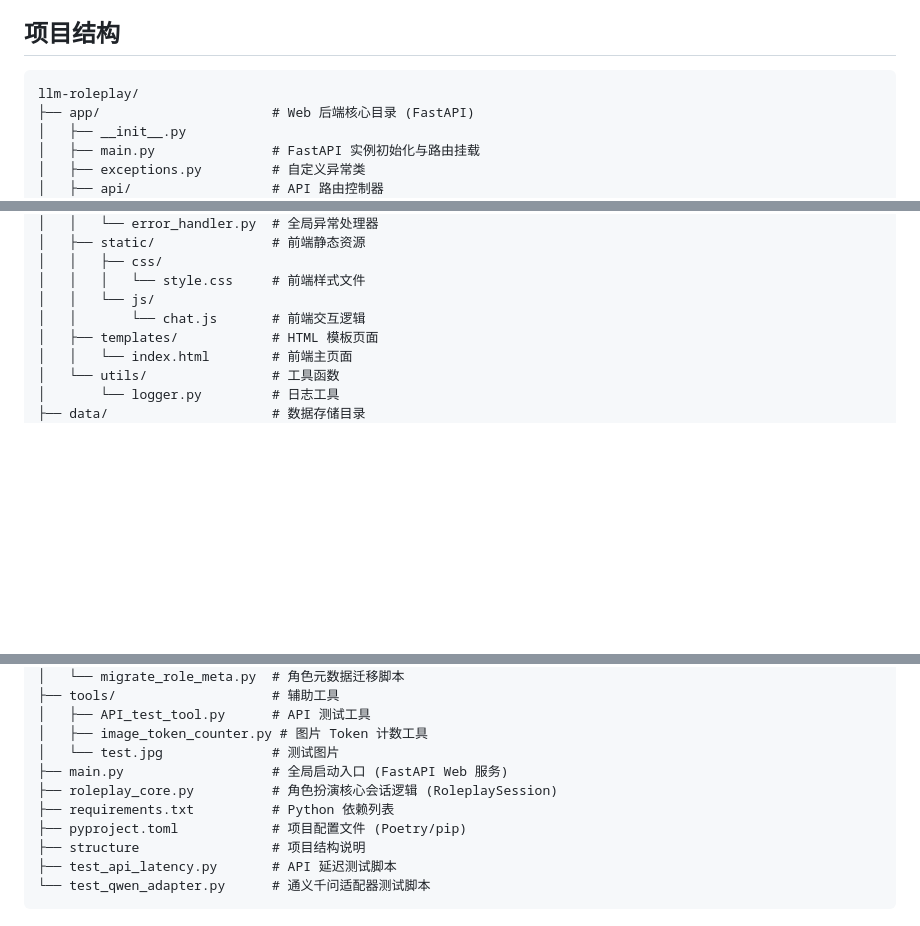
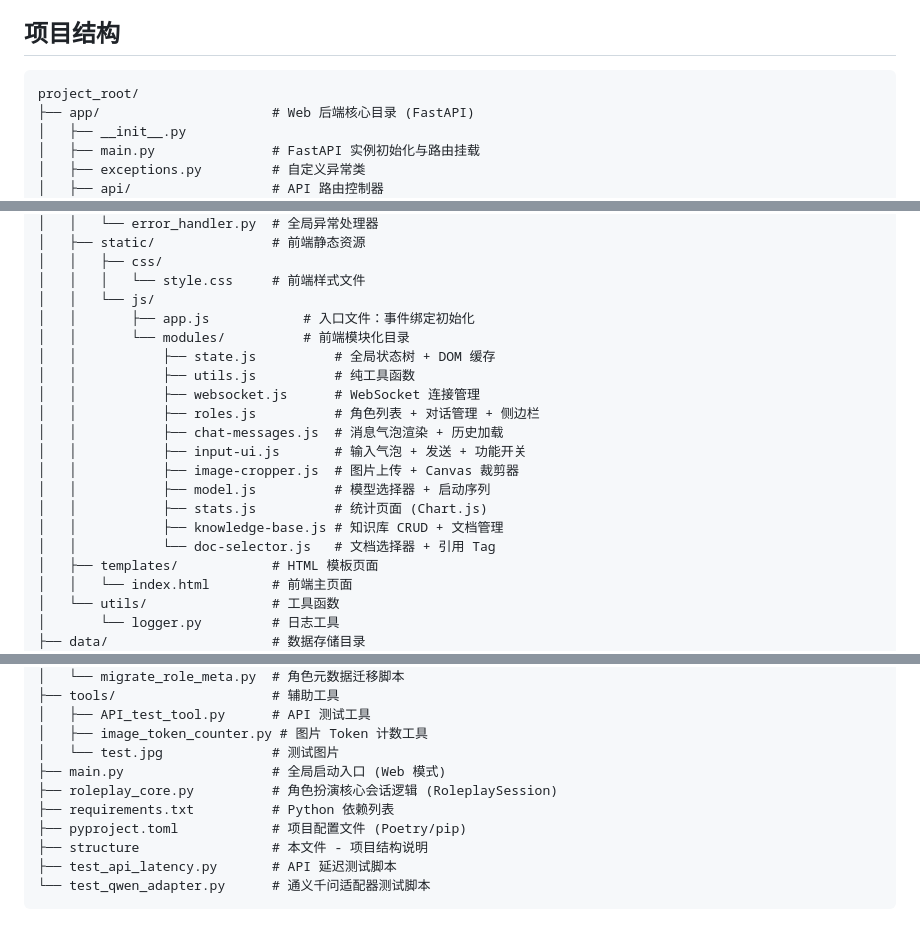
Before and after one commit to phos9herus/ChronosAgent, a Markdown page: docs/README.md, 3 parts joined by grey strips. Rendered like a GitHub page; blank space fills up the shorter version.

````diff
--- a/docs/README.md
+++ b/docs/README.md
@@ -145,7 +145,7 @@ python main.py
 ## 项目结构
 
 ```
-llm-roleplay/
+project_root/
 ├── app/                      # Web 后端核心目录 (FastAPI)
 │   ├── __init__.py
 │   ├── main.py               # FastAPI 实例初始化与路由挂载
@@ -174,7 +174,19 @@ llm-roleplay/
 │   │   ├── css/
 │   │   │   └── style.css     # 前端样式文件
 │   │   └── js/
-│   │       └── chat.js       # 前端交互逻辑
+│   │       ├── app.js            # 入口文件：事件绑定初始化
+│   │       └── modules/          # 前端模块化目录
+│   │           ├── state.js          # 全局状态树 + DOM 缓存
+│   │           ├── utils.js          # 纯工具函数
+│   │           ├── websocket.js      # WebSocket 连接管理
+│   │           ├── roles.js          # 角色列表 + 对话管理 + 侧边栏
+│   │           ├── chat-messages.js  # 消息气泡渲染 + 历史加载
+│   │           ├── input-ui.js       # 输入气泡 + 发送 + 功能开关
+│   │           ├── image-cropper.js  # 图片上传 + Canvas 裁剪器
+│   │           ├── model.js          # 模型选择器 + 启动序列
+│   │           ├── stats.js          # 统计页面 (Chart.js)
+│   │           ├── knowledge-base.js # 知识库 CRUD + 文档管理
+│   │           └── doc-selector.js   # 文档选择器 + 引用 Tag
 │   ├── templates/            # HTML 模板页面
 │   │   └── index.html        # 前端主页面
 │   └── utils/                # 工具函数
@@ -212,11 +224,11 @@ llm-roleplay/
 │   ├── API_test_tool.py      # API 测试工具
 │   ├── image_token_counter.py # 图片 Token 计数工具
 │   └── test.jpg              # 测试图片
-├── main.py                   # 全局启动入口 (FastAPI Web 服务)
+├── main.py                   # 全局启动入口 (Web 模式)
 ├── roleplay_core.py          # 角色扮演核心会话逻辑 (RoleplaySession)
 ├── requirements.txt          # Python 依赖列表
 ├── pyproject.toml            # 项目配置文件 (Poetry/pip)
-├── structure                 # 项目结构说明
+├── structure                 # 本文件 - 项目结构说明
 ├── test_api_latency.py       # API 延迟测试脚本
 └── test_qwen_adapter.py      # 通义千问适配器测试脚本
 ```
````
